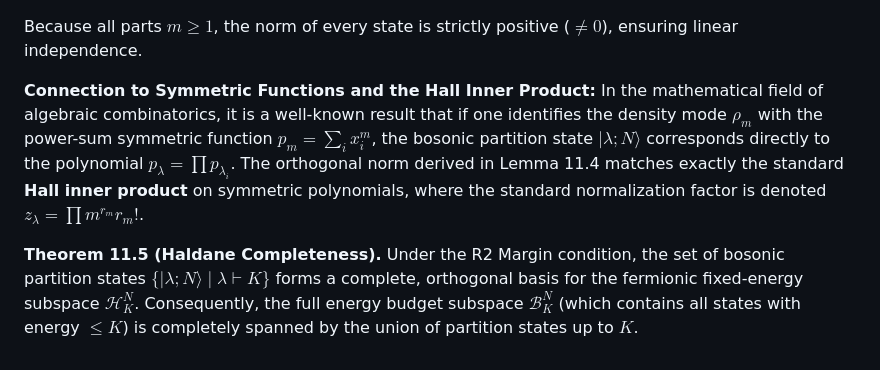
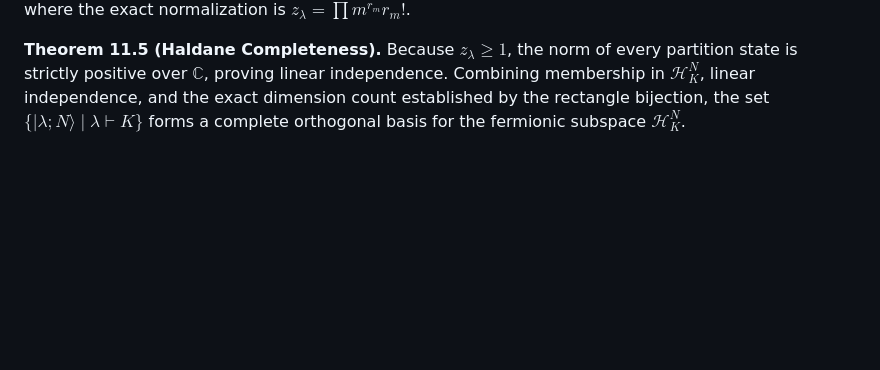
Before and after one commit to lufreitas0000/bosonize-lean, a Markdown page: notes/md/ch11_Haldane_completeness.md, the part around one of its changes. Rendered like a GitHub page; blank space fills up the shorter version.

```diff
--- a/notes/md/ch11_Haldane_completeness.md
+++ b/notes/md/ch11_Haldane_completeness.md
@@ -67,10 +55,6 @@ $$
 $$
 
-Because all parts $m \ge 1$, the norm of every state is strictly positive ($\neq 0$), ensuring linear independence.
-
-**Connection to Symmetric Functions and the Hall Inner Product:**
-In the mathematical field of algebraic combinatorics, it is a well-known result that if one identifies the density mode $\rho_m$ with the power-sum symmetric function $p_m = \sum_i x_i^m$, the bosonic partition state $\vert{}\lambda; N\rangle$ corresponds directly to the polynomial $p_\lambda = \prod p_{\lambda_i}$. The orthogonal norm derived in Lemma 11.4 matches exactly the standard **Hall inner product** on symmetric polynomials, where the standard normalization factor is denoted $z_\lambda = \prod m^{r_m} r_m!$.
+where the exact normalization is $z_\lambda = \prod m^{r_m} r_m!$.
 
 **Theorem 11.5 (Haldane Completeness).**
-Under the R2 Margin condition, the set of bosonic partition states $\{\vert{}\lambda; N\rangle \mid \lambda \vdash K \}$ forms a complete, orthogonal basis for the fermionic fixed-energy subspace $\mathcal{H}^N_K$.
-Consequently, the full energy budget subspace $\mathcal{B}^N_K$ (which contains all states with energy $\le K$) is completely spanned by the union of partition states up to $K$.
+Because $z_\lambda \ge 1$, the norm of every partition state is strictly positive over $\mathbb{C}$, proving linear independence. Combining membership in $\mathcal{H}^N_K$, linear independence, and the exact dimension count established by the rectangle bijection, the set $\{|\lambda; N\rangle \mid \lambda \vdash K \}$ forms a complete orthogonal basis for the fermionic subspace $\mathcal{H}^N_K$.
```
Also changed, not shown: other parts of notes/md/ch11_Haldane_completeness.md (+18 -30 lines).
